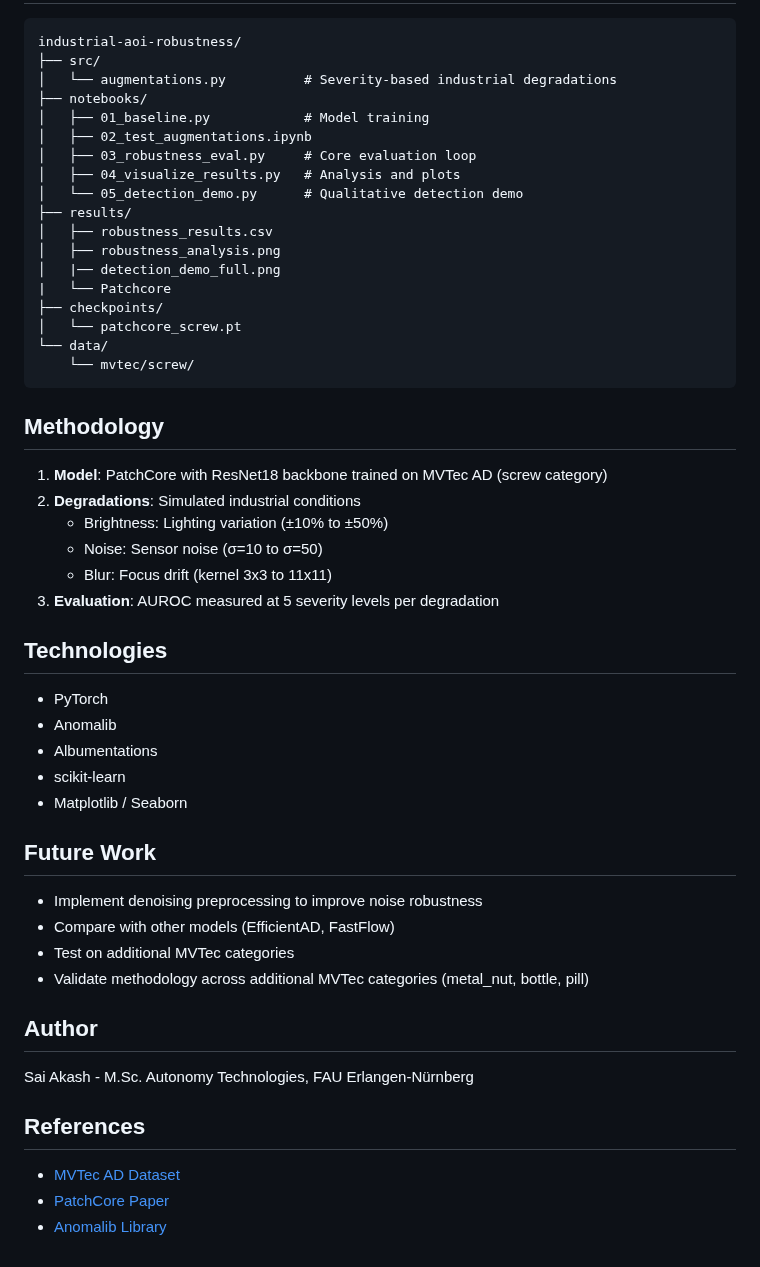
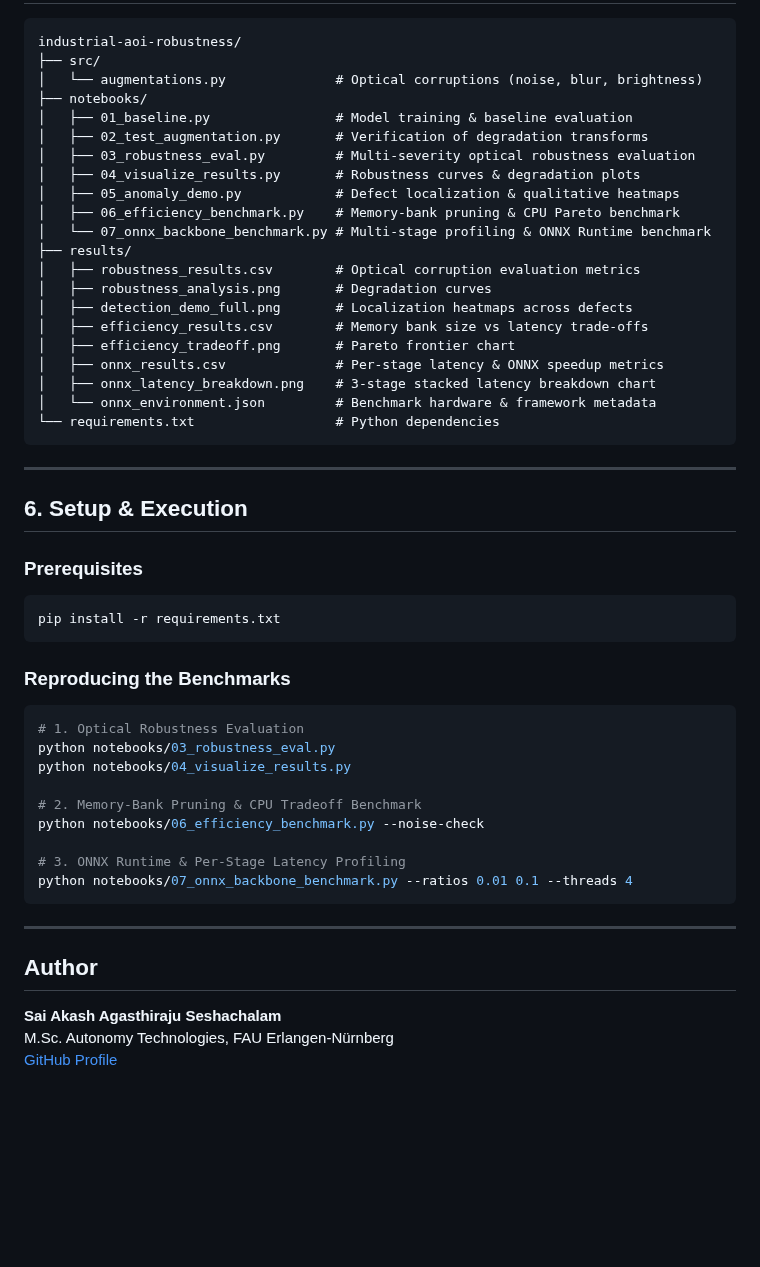
Before and after one commit to sai-akash/industrial-aoi-robustness, a Markdown page: README.md, the part around one of its changes. Rendered like a GitHub page; blank space fills up the shorter version.

Commit message:
Add CPU efficiency benchmarks, ONNX Runtime backbone profiling, and updated results

````diff
--- a/README.md
+++ b/README.md
@@ -51,54 +88,53 @@ Under noise conditions, good samples receive anomaly score of 1.0 (same as defec
 ```
 industrial-aoi-robustness/
 ├── src/
-│   └── augmentations.py          # Severity-based industrial degradations
+│   └── augmentations.py              # Optical corruptions (noise, blur, brightness)
 ├── notebooks/
-│   ├── 01_baseline.py            # Model training
-│   ├── 02_test_augmentations.ipynb
-│   ├── 03_robustness_eval.py     # Core evaluation loop
-│   ├── 04_visualize_results.py   # Analysis and plots
-│   └── 05_detection_demo.py      # Qualitative detection demo
+│   ├── 01_baseline.py                # Model training & baseline evaluation
+│   ├── 02_test_augmentation.py       # Verification of degradation transforms
+│   ├── 03_robustness_eval.py         # Multi-severity optical robustness evaluation
+│   ├── 04_visualize_results.py       # Robustness curves & degradation plots
+│   ├── 05_anomaly_demo.py            # Defect localization & qualitative heatmaps
+│   ├── 06_efficiency_benchmark.py    # Memory-bank pruning & CPU Pareto benchmark
+│   └── 07_onnx_backbone_benchmark.py # Multi-stage profiling & ONNX Runtime benchmark
 ├── results/
-│   ├── robustness_results.csv
-│   ├── robustness_analysis.png
-│   |── detection_demo_full.png
-|   └── Patchcore
-├── checkpoints/
-│   └── patchcore_screw.pt
-└── data/
-    └── mvtec/screw/
+│   ├── robustness_results.csv        # Optical corruption evaluation metrics
+│   ├── robustness_analysis.png       # Degradation curves
+│   ├── detection_demo_full.png       # Localization heatmaps across defects
+│   ├── efficiency_results.csv        # Memory bank size vs latency trade-offs
+│   ├── efficiency_tradeoff.png       # Pareto frontier chart
+│   ├── onnx_results.csv              # Per-stage latency & ONNX speedup metrics
+│   ├── onnx_latency_breakdown.png    # 3-stage stacked latency breakdown chart
+│   └── onnx_environment.json         # Benchmark hardware & framework metadata
+└── requirements.txt                  # Python dependencies
 ```
 
-## Methodology
+---
 
-1. **Model**: PatchCore with ResNet18 backbone trained on MVTec AD (screw category)
-2. **Degradations**: Simulated industrial conditions
-   - Brightness: Lighting variation (±10% to ±50%)
-   - Noise: Sensor noise (σ=10 to σ=50)
-   - Blur: Focus drift (kernel 3x3 to 11x11)
-3. **Evaluation**: AUROC measured at 5 severity levels per degradation
+## 6. Setup & Execution
 
-## Technologies
+### Prerequisites
+```bash
+pip install -r requirements.txt
+```
 
-- PyTorch
-- Anomalib
-- Albumentations
-- scikit-learn
-- Matplotlib / Seaborn
+### Reproducing the Benchmarks
+```bash
+# 1. Optical Robustness Evaluation
+python notebooks/03_robustness_eval.py
+python notebooks/04_visualize_results.py
 
-## Future Work
+# 2. Memory-Bank Pruning & CPU Tradeoff Benchmark
+python notebooks/06_efficiency_benchmark.py --noise-check
 
-- Implement denoising preprocessing to improve noise robustness
-- Compare with other models (EfficientAD, FastFlow)
-- Test on additional MVTec categories
-- Validate methodology across additional MVTec categories (metal_nut, bottle, pill)
+# 3. ONNX Runtime & Per-Stage Latency Profiling
+python notebooks/07_onnx_backbone_benchmark.py --ratios 0.01 0.1 --threads 4
+```
+
+---
 
 ## Author
 
-Sai Akash - M.Sc. Autonomy Technologies, FAU Erlangen-Nürnberg
-
-## References
-
-- [MVTec AD Dataset](https://www.mvtec.com/company/research/datasets/mvtec-ad)
-- [PatchCore Paper](https://arxiv.org/abs/2106.08265)
-- [Anomalib Library](https://github.com/openvinotoolkit/anomalib)
+**Sai Akash Agasthiraju Seshachalam**
+M.Sc. Autonomy Technologies, FAU Erlangen-Nürnberg
+[GitHub Profile](https://github.com/sai-akash)
````
Also changed, not shown: other parts of README.md (+66 -29 lines), results/efficiency_tradeoff.png (added), results/onnx_latency_breakdown.png (added), 9 other files.
